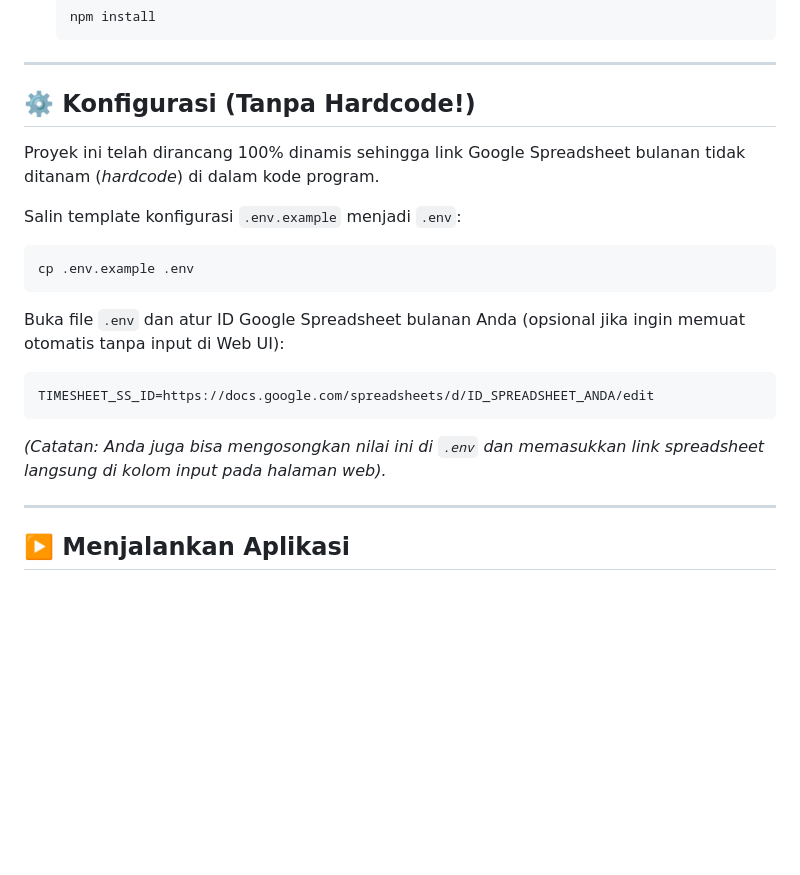
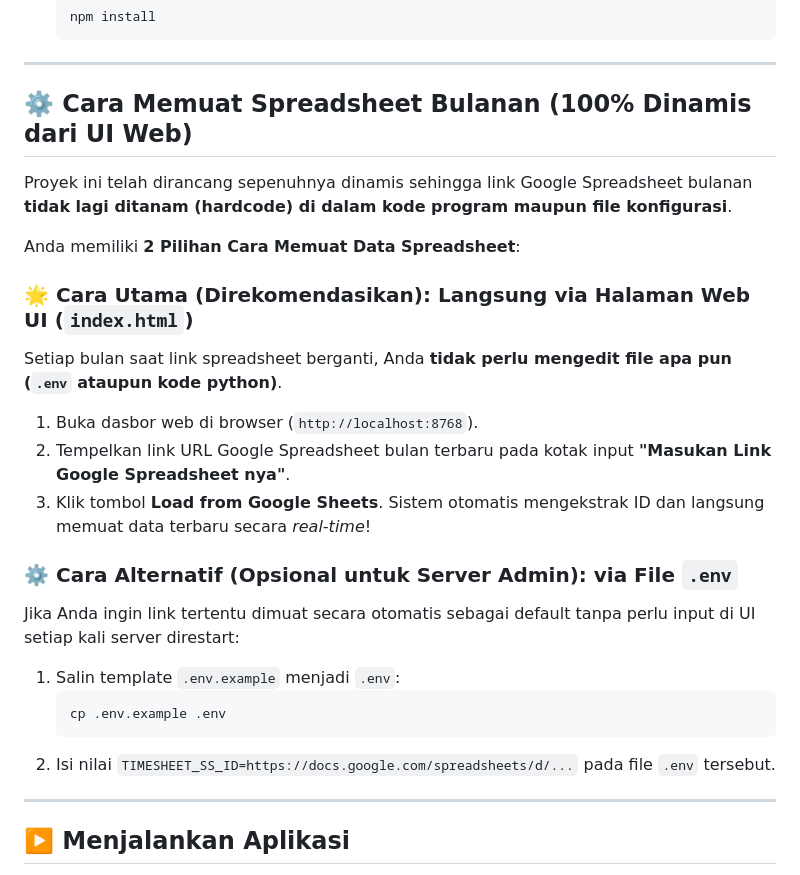
Before and after one commit to alwardah-santoso/Timesheet-Generator, a Markdown page: README.md, the part around the change. Drawn GitHub-style; blank space fills up the shorter version.

Commit message:
docs: clarify that Web UI input is the primary way to load monthly spreadsheets

````diff
--- a/README.md
+++ b/README.md
@@ -63,20 +63,25 @@ Aplikasi berbasis web (FastAPI & Node.js) untuk membersihkan, memproses, dan mer
 
 ---
 
-## ⚙️ Konfigurasi (Tanpa Hardcode!)
+## ⚙️ Cara Memuat Spreadsheet Bulanan (100% Dinamis dari UI Web)
 
-Proyek ini telah dirancang 100% dinamis sehingga link Google Spreadsheet bulanan tidak ditanam (*hardcode*) di dalam kode program.
+Proyek ini telah dirancang sepenuhnya dinamis sehingga link Google Spreadsheet bulanan **tidak lagi ditanam (hardcode) di dalam kode program maupun file konfigurasi**.
 
-Salin template konfigurasi `.env.example` menjadi `.env`:
-```bash
-cp .env.example .env
-```
+Anda memiliki **2 Pilihan Cara Memuat Data Spreadsheet**:
 
-Buka file `.env` dan atur ID Google Spreadsheet bulanan Anda (opsional jika ingin memuat otomatis tanpa input di Web UI):
-```env
-TIMESHEET_SS_ID=https://docs.google.com/spreadsheets/d/ID_SPREADSHEET_ANDA/edit
-```
-*(Catatan: Anda juga bisa mengosongkan nilai ini di `.env` dan memasukkan link spreadsheet langsung di kolom input pada halaman web).*
+### 🌟 Cara Utama (Direkomendasikan): Langsung via Halaman Web UI (`index.html`)
+Setiap bulan saat link spreadsheet berganti, Anda **tidak perlu mengedit file apa pun (`.env` ataupun kode python)**.
+1. Buka dasbor web di browser (`http://localhost:8768`).
+2. Tempelkan link URL Google Spreadsheet bulan terbaru pada kotak input **"Masukan Link Google Spreadsheet nya"**.
+3. Klik tombol **Load from Google Sheets**. Sistem otomatis mengekstrak ID dan langsung memuat data terbaru secara *real-time*!
+
+### ⚙️ Cara Alternatif (Opsional untuk Server Admin): via File `.env`
+Jika Anda ingin link tertentu dimuat secara otomatis sebagai default tanpa perlu input di UI setiap kali server direstart:
+1. Salin template `.env.example` menjadi `.env`:
+   ```bash
+   cp .env.example .env
+   ```
+2. Isi nilai `TIMESHEET_SS_ID=https://docs.google.com/spreadsheets/d/...` pada file `.env` tersebut.
 
 ---
 
````
